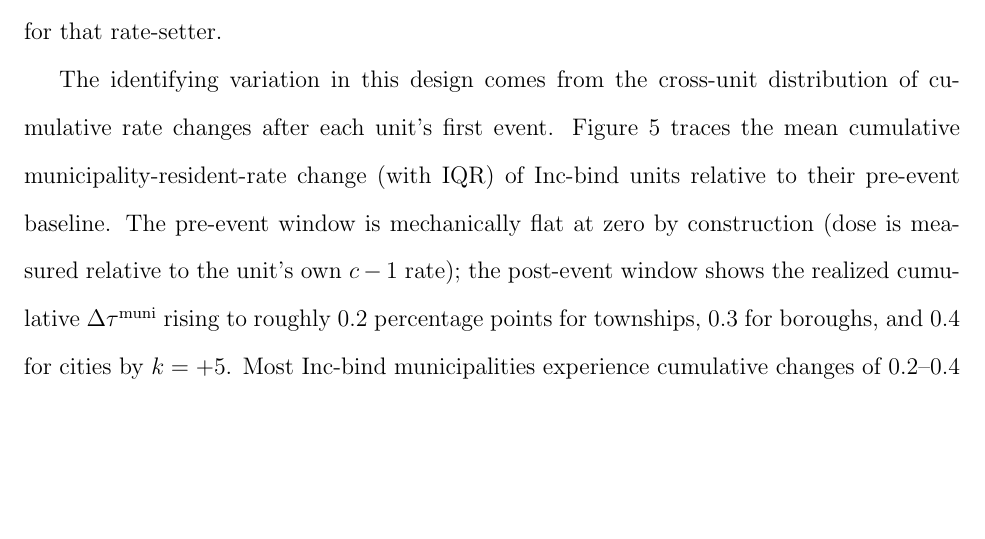
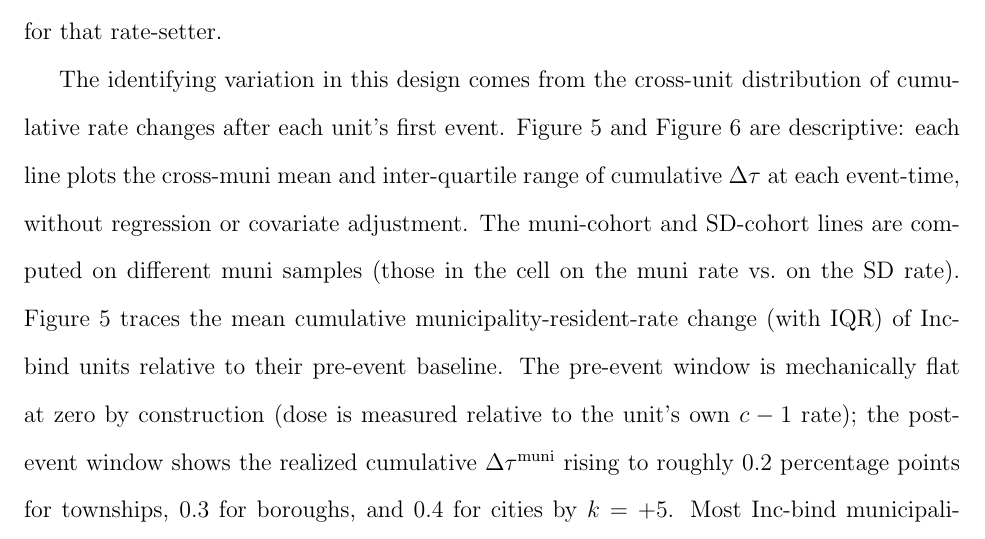
Before and after one commit to MatthewHockert/local-income-tax-migration, a LaTeX paper (paper/UEA_draft.tex): part of page 29 of 83, cut so that both start at the same text, the shorter picture padded with empty space. Compiled offline with pdfLaTeX.

Commit message:
Add explicit 'these figures are descriptive, no regression adjustment' sentence before the dose-trajectory figures; clarify muni-cohort vs SD-cohort samples differ

```diff
--- a/paper/UEA_draft.tex
+++ b/paper/UEA_draft.tex
@@ -908,14 +908,21 @@ NC trend for the same rate-setter. The triple decomposition (municipality $\time
 $\times$ nr) lets us read off, in a single regression: which rate moves
 which outcome, conditional on the municipality's binding state for that rate-setter.
 
-The identifying variation in this design comes from the cross-unit distribution of cumulative rate changes after each unit's first event.
-Figure~\ref{fig:dose_trajectory} traces the mean cumulative
-municipality-resident-rate change (with IQR) of Inc-bind units relative to
-their pre-event baseline. The pre-event window is mechanically flat
-at zero by construction (dose is measured relative to the unit's own
-$c-1$ rate); the post-event window shows the realized cumulative
-$\Delta\tau^{\text{muni}}$ rising to roughly $0.2$ percentage points
-for townships, $0.3$ for boroughs, and $0.4$ for cities by $k = +5$.
+The identifying variation in this design comes from the cross-unit
+distribution of cumulative rate changes after each unit's first
+event. Figure~\ref{fig:dose_trajectory} and Figure~\ref{fig:dose_trajectory_inc_becomes}
+are descriptive: each line plots the cross-muni mean and
+inter-quartile range of cumulative $\Delta\tau$ at each event-time,
+without regression or covariate adjustment. The muni-cohort and
+SD-cohort lines are computed on different muni samples (those in
+the cell on the muni rate vs.\ on the SD rate). Figure~\ref{fig:dose_trajectory}
+traces the mean cumulative municipality-resident-rate change (with
+IQR) of Inc-bind units relative to their pre-event baseline. The
+pre-event window is mechanically flat at zero by construction (dose
+is measured relative to the unit's own $c-1$ rate); the post-event
+window shows the realized cumulative $\Delta\tau^{\text{muni}}$
+rising to roughly $0.2$ percentage points for townships, $0.3$ for
+boroughs, and $0.4$ for cities by $k = +5$.
 Most Inc-bind municipalities experience cumulative changes of
 $0.2$--$0.4$ pp, with a small right tail (Wilkes-Barre and
 Coatesville) at $0.8$--$0.9$ pp. The realized-dose ES diagnostic
```
Also changed, not shown: 1 other file.
